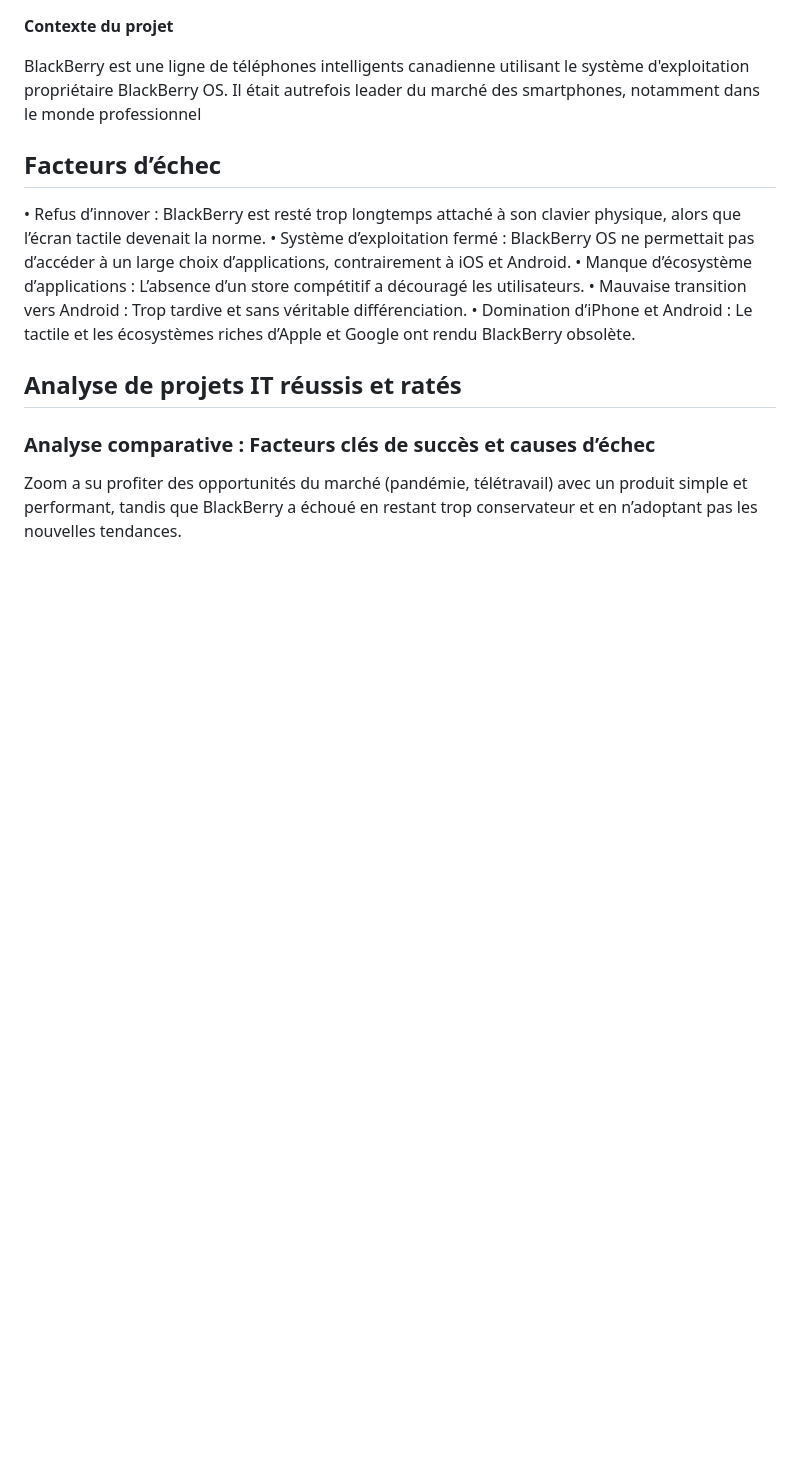
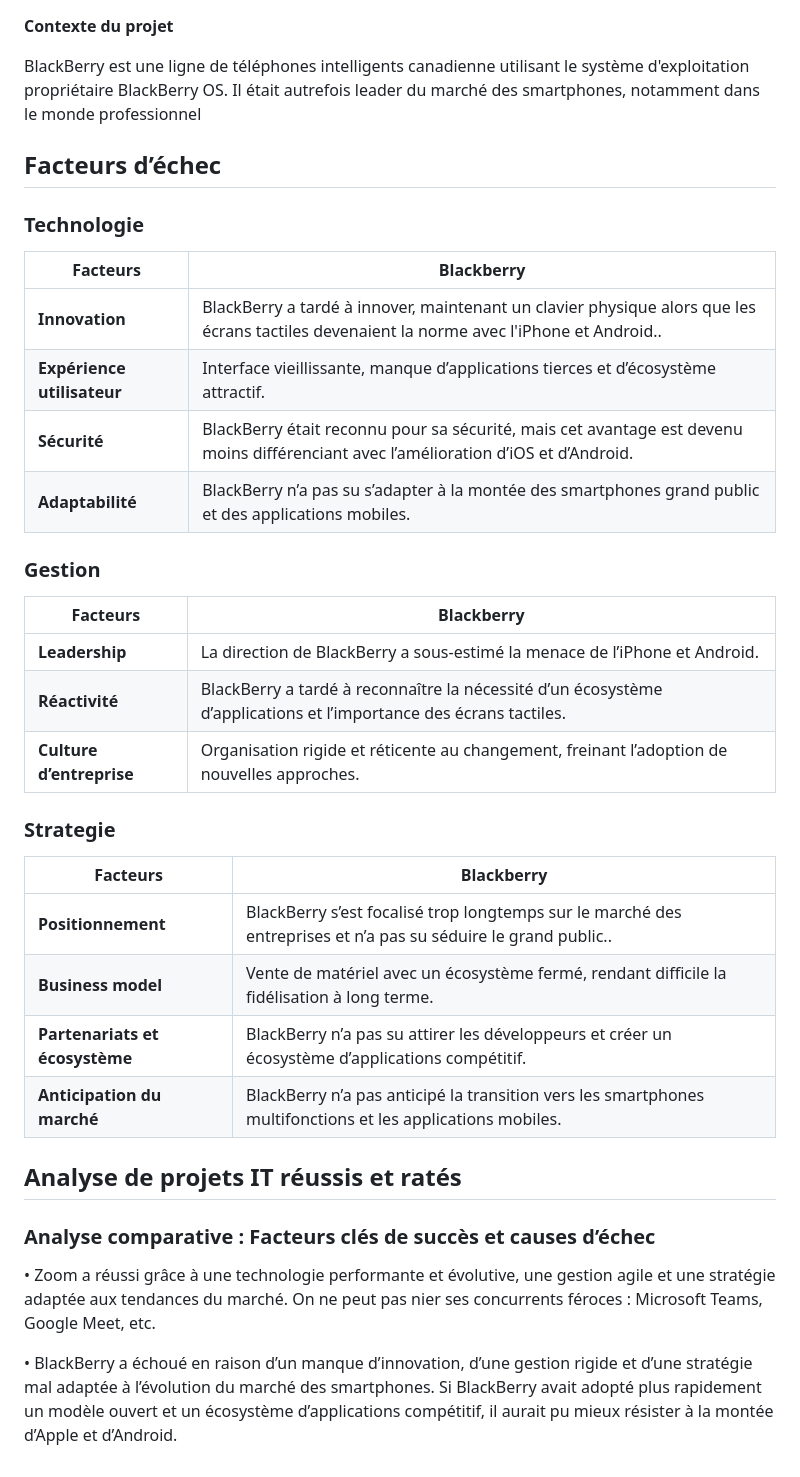
Before and after one commit to Beatrice-fabien/TD, a Markdown page: TD1 projet.md, the part around the change printed below. GitHub-like rendering; blank space fills up the shorter version.

```diff
--- a/TD1 projet.md
+++ b/TD1 projet.md
@@ -60,14 +77,37 @@ BlackBerry est une ligne de téléphones intelligents canadienne utilisant le sy
 
 ## Facteurs d’échec
 
-•	Refus d’innover : BlackBerry est resté trop longtemps attaché à son clavier physique, alors que l’écran tactile devenait la norme.
-•	Système d’exploitation fermé : BlackBerry OS ne permettait pas d’accéder à un large choix d’applications, contrairement à iOS et Android.
-•	Manque d’écosystème d’applications : L’absence d’un store compétitif a découragé les utilisateurs.
-•	Mauvaise transition vers Android : Trop tardive et sans véritable différenciation.
-•	Domination d’iPhone et Android : Le tactile et les écosystèmes riches d’Apple et Google ont rendu BlackBerry obsolète.
+
+### Technologie
+| **Facteurs**  | **Blackberry** |
+|-----------    |-----------|
+| **Innovation**    |BlackBerry a tardé à innover, maintenant un clavier physique alors que les écrans tactiles devenaient la norme avec l'iPhone et Android..|
+ **Expérience utilisateur**|Interface vieillissante, manque d’applications tierces et d’écosystème attractif.  |
+| **Sécurité** |BlackBerry était reconnu pour sa sécurité, mais cet avantage est devenu moins différenciant avec l’amélioration d’iOS et d’Android. |
+|**Adaptabilité**|BlackBerry n’a pas su s’adapter à la montée des smartphones grand public et des applications mobiles.|
+
+
+ ### Gestion
+| **Facteurs**  | **Blackberry** |
+|-----------    |-----------|
+| **Leadership**|La direction de BlackBerry a sous-estimé la menace de l’iPhone et Android.|
+ **Réactivité**| BlackBerry a tardé à reconnaître la nécessité d’un écosystème d’applications et l’importance des écrans tactiles. |
+| **Culture d’entreprise** |Organisation rigide et réticente au changement, freinant l’adoption de nouvelles approches. |
+
+
+ ### Strategie
+| **Facteurs**  | **Blackberry** |
+|-----------    |-----------|
+| **Positionnement**|BlackBerry s’est focalisé trop longtemps sur le marché des entreprises et n’a pas su séduire le grand public..|
+ **Business model**| Vente de matériel avec un écosystème fermé, rendant difficile la fidélisation à long terme. |
+| **Partenariats et écosystème** |BlackBerry n’a pas su attirer les développeurs et créer un écosystème d’applications compétitif. |
+|**Anticipation du marché**|BlackBerry n’a pas anticipé la transition vers les smartphones multifonctions et les applications mobiles.|
 
 ## Analyse de projets IT réussis et ratés
 
  ### Analyse comparative : Facteurs clés de succès et causes d’échec
 
-Zoom a su profiter des opportunités du marché (pandémie, télétravail) avec un produit simple et performant, tandis que BlackBerry a échoué en restant trop conservateur et en n’adoptant pas les nouvelles tendances.
+•	Zoom a réussi grâce à une technologie performante et évolutive, une gestion agile et une stratégie adaptée aux tendances du marché. On ne peut pas nier ses concurrents  féroces : Microsoft Teams, Google Meet, etc.
+
+
+•	BlackBerry a échoué en raison d’un manque d’innovation, d’une gestion rigide et d’une stratégie mal adaptée à l’évolution du marché des smartphones. Si BlackBerry avait adopté plus rapidement un modèle ouvert et un écosystème d’applications compétitif, il aurait pu mieux résister à la montée d’Apple et d’Android.
```
Also changed, not shown: other parts of TD1 projet.md (+25 -8 lines).
